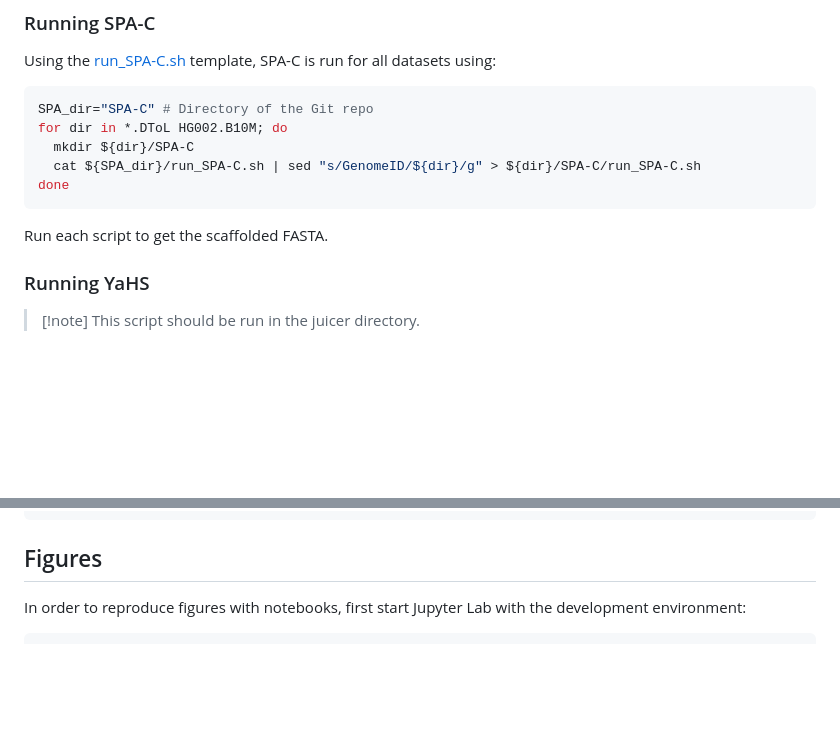
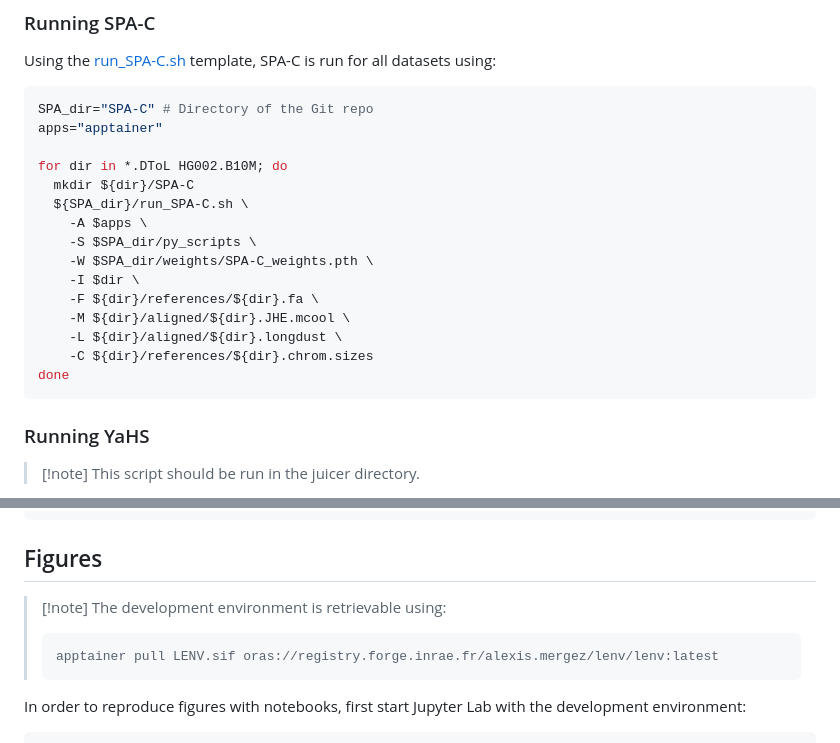
Before and after one commit to SPA-C/SPA-C, a Markdown page: paper/README.md, 2 parts joined by grey strips. Drawn GitHub-style; blank space fills up the shorter version.

````diff
--- a/paper/README.md
+++ b/paper/README.md
@@ -37,12 +37,21 @@ done
 Using the [run_SPA-C.sh](../run_SPA-C.sh) template, SPA-C is run for all datasets using:
 ```shell
 SPA_dir="SPA-C" # Directory of the Git repo
+apps="apptainer"
+
 for dir in *.DToL HG002.B10M; do
   mkdir ${dir}/SPA-C
-  cat ${SPA_dir}/run_SPA-C.sh | sed "s/GenomeID/${dir}/g" > ${dir}/SPA-C/run_SPA-C.sh
+  ${SPA_dir}/run_SPA-C.sh \
+    -A $apps \
+    -S $SPA_dir/py_scripts \
+    -W $SPA_dir/weights/SPA-C_weights.pth \
+    -I $dir \
+    -F ${dir}/references/${dir}.fa \
+    -M ${dir}/aligned/${dir}.JHE.mcool \
+    -L ${dir}/aligned/${dir}.longdust \
+    -C ${dir}/references/${dir}.chrom.sizes
 done
 ```
-Run each script to get the scaffolded FASTA.
 
 ### Running YaHS
 > [!note] This script should be run in the juicer directory.
@@ -106,6 +115,11 @@ done
 ```
 
 ## Figures
+> [!note] The development environment is retrievable using:
+> ```shell
+> apptainer pull LENV.sif oras://registry.forge.inrae.fr/alexis.mergez/lenv/lenv:latest
+> ```
+
 In order to reproduce figures with notebooks, first start Jupyter Lab with the development environment:
 ```shell
 apps="apptainer" # Directory of apptainer images
````
Also changed, not shown: README.md (+18 -0 lines).
